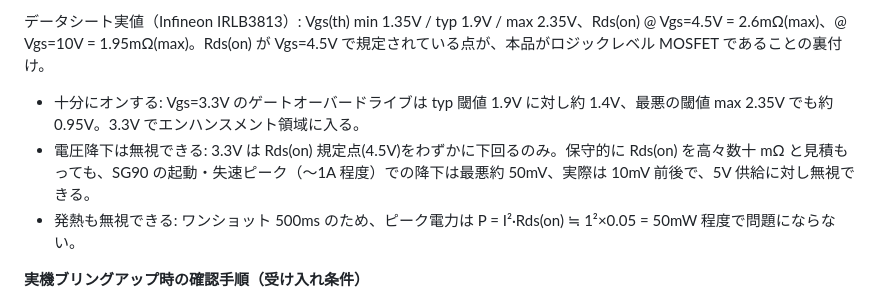
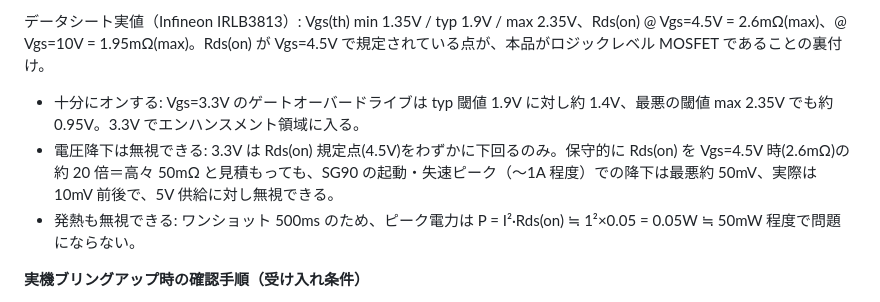
Before and after one commit to ekuinox/mube, a Markdown page: docs/parts-selection.md, the part around the change. Drawn GitHub-style.

Commit message:
docs(parts): MOSFET 根拠の保守見積り根拠と発熱式単位を明確化 (#24)
Co-Authored-By: Claude Sonnet 4.6 <noreply@anthropic.com>

```diff
--- a/docs/parts-selection.md
+++ b/docs/parts-selection.md
@@ -72,8 +72,8 @@
 データシート実値（Infineon IRLB3813）: Vgs(th) min 1.35V / typ 1.9V / max 2.35V、Rds(on) @ Vgs=4.5V = 2.6mΩ(max)、@ Vgs=10V = 1.95mΩ(max)。Rds(on) が Vgs=4.5V で規定されている点が、本品がロジックレベル MOSFET であることの裏付け。
 
 - 十分にオンする: Vgs=3.3V のゲートオーバードライブは typ 閾値 1.9V に対し約 1.4V、最悪の閾値 max 2.35V でも約 0.95V。3.3V でエンハンスメント領域に入る。
-- 電圧降下は無視できる: 3.3V は Rds(on) 規定点(4.5V)をわずかに下回るのみ。保守的に Rds(on) を高々数十 mΩ と見積もっても、SG90 の起動・失速ピーク（〜1A 程度）での降下は最悪約 50mV、実際は 10mV 前後で、5V 供給に対し無視できる。
-- 発熱も無視できる: ワンショット 500ms のため、ピーク電力は P = I²·Rds(on) ≒ 1²×0.05 = 50mW 程度で問題にならない。
+- 電圧降下は無視できる: 3.3V は Rds(on) 規定点(4.5V)をわずかに下回るのみ。保守的に Rds(on) を Vgs=4.5V 時(2.6mΩ)の約 20 倍＝高々 50mΩ と見積もっても、SG90 の起動・失速ピーク（〜1A 程度）での降下は最悪約 50mV、実際は 10mV 前後で、5V 供給に対し無視できる。
+- 発熱も無視できる: ワンショット 500ms のため、ピーク電力は P = I²·Rds(on) ≒ 1²×0.05 = 0.05W ≒ 50mW 程度で問題にならない。
 
 **実機ブリングアップ時の確認手順（受け入れ条件）**
 
```
